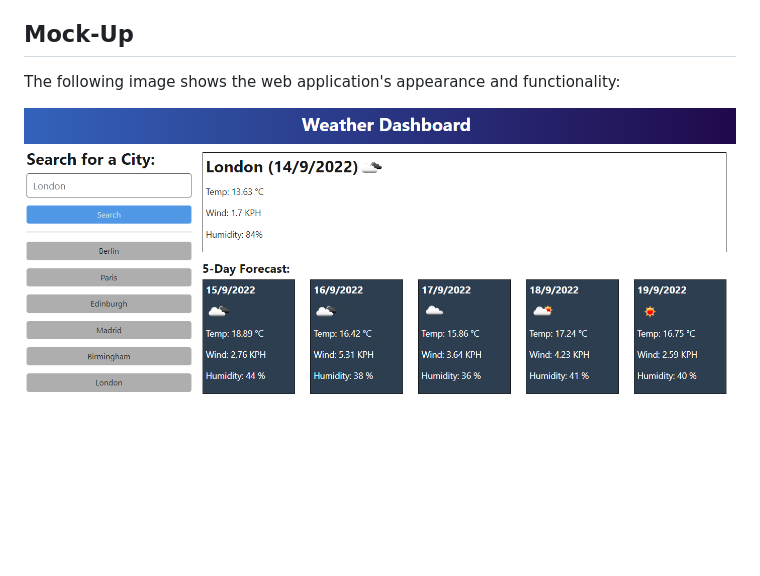
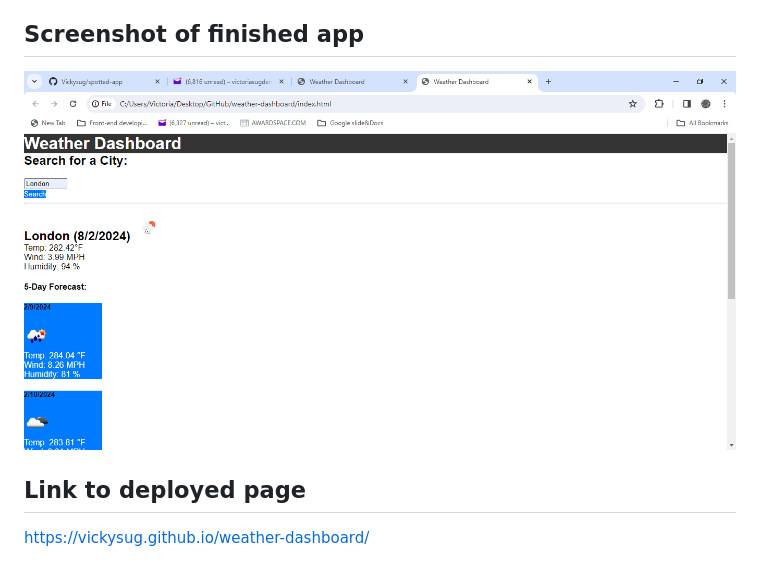
Before and after one commit to Vickysug/weather-dashboard, a Markdown page: README.md, the part around the change. GitHub-like rendering; pictures changed too: image.png (added); blank space fills up the shorter version.

```diff
--- a/README.md
+++ b/README.md
@@ -37,8 +37,9 @@ SO THAT I can plan a trip accordingly
     * The humidity
   * When a user click on a city in the search history they are again presented with current and future conditions for that city
 
-## Mock-Up
+## Screenshot of finished app
+![alt text](image.png)
 
-The following image shows the web application's appearance and functionality:
+## Link to deployed page
 
-![The weather app includes a search option, a list of cities, and a five-day forecast and current weather conditions for London.](./assets/10-server-side-apis-challenge-demo.png)
+https://vickysug.github.io/weather-dashboard/
```
Also changed, not shown: 3 other files.
